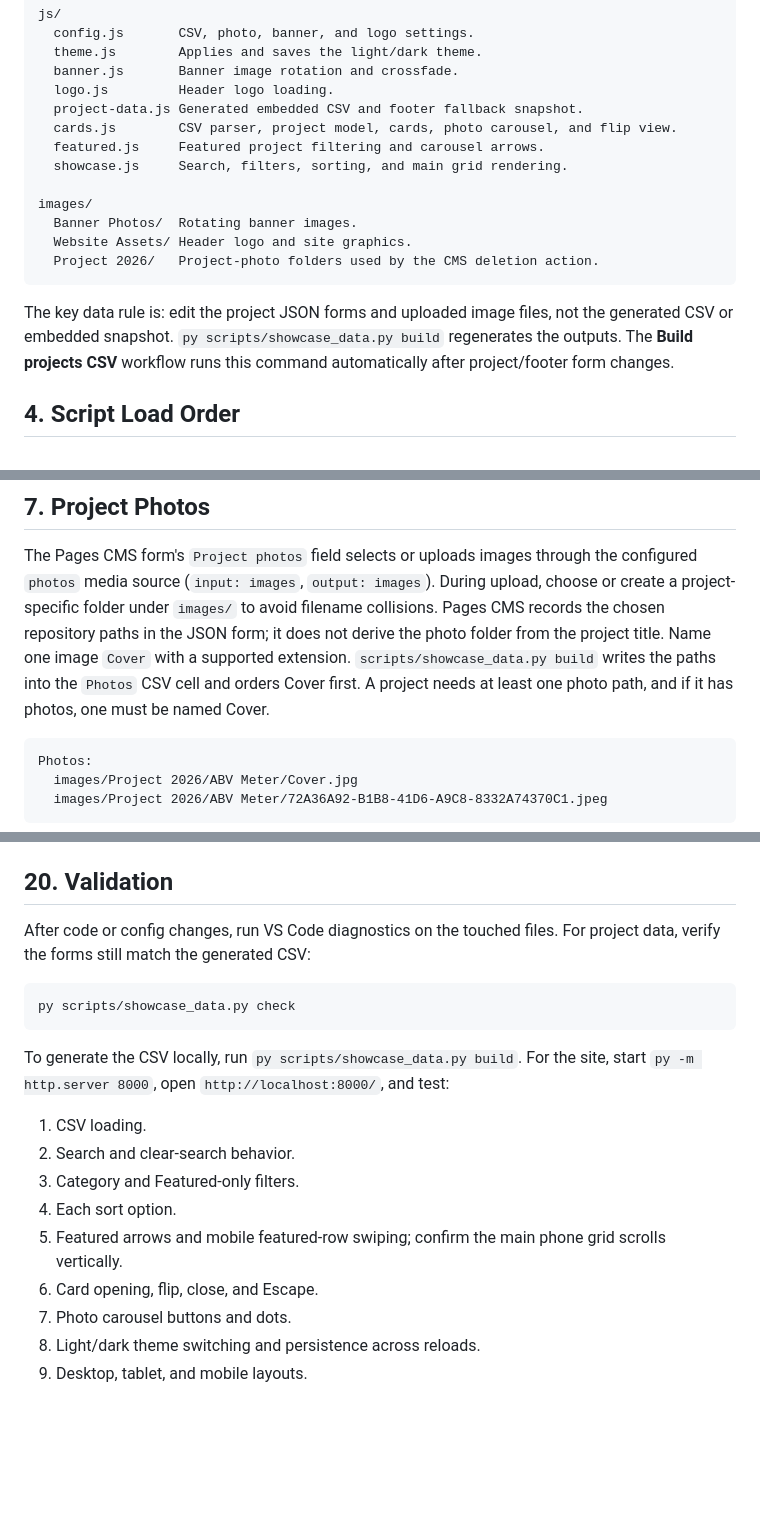
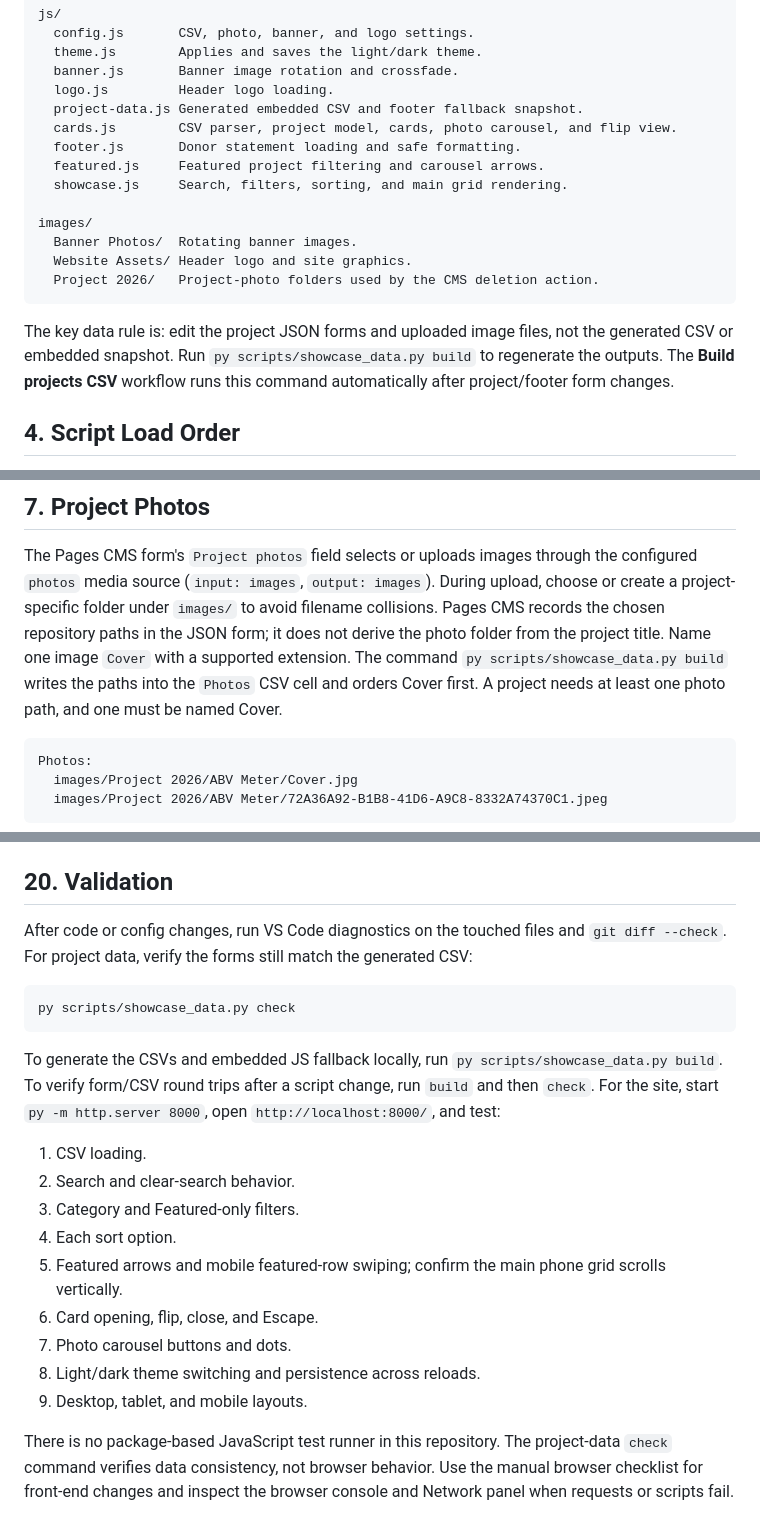
Before and after one commit to x1nyan/MakerBucks-Site, a Markdown page: MASTER_DOCUMENTATION.md, 3 parts joined by grey strips. GitHub-like rendering; blank space fills up the shorter version.

````diff
--- a/MASTER_DOCUMENTATION.md
+++ b/MASTER_DOCUMENTATION.md
@@ -70,6 +70,7 @@ js/
   logo.js         Header logo loading.
   project-data.js Generated embedded CSV and footer fallback snapshot.
   cards.js        CSV parser, project model, cards, photo carousel, and flip view.
+  footer.js       Donor statement loading and safe formatting.
   featured.js     Featured project filtering and carousel arrows.
   showcase.js     Search, filters, sorting, and main grid rendering.
 
@@ -80,9 +81,10 @@ images/
 ```
 
 The key data rule is: edit the project JSON forms and uploaded image files,
-not the generated CSV or embedded snapshot. `py scripts/showcase_data.py
-build` regenerates the outputs. The **Build projects CSV** workflow runs this
-command automatically after project/footer form changes.
+not the generated CSV or embedded snapshot. Run
+`py scripts/showcase_data.py build` to regenerate the outputs. The **Build
+projects CSV** workflow runs this command automatically after project/footer
+form changes.
 
 ## 4. Script Load Order
 
@@ -174,10 +176,10 @@ the configured `photos` media source (`input: images`, `output: images`).
 During upload, choose or create a project-specific folder under `images/` to
 avoid filename collisions. Pages CMS records the chosen repository paths in
 the JSON form; it does not derive the photo folder from the project title.
-Name one image `Cover` with a supported extension. `scripts/showcase_data.py
-build` writes the paths into the `Photos` CSV cell and orders Cover first. A
-project needs at least one photo path, and if it has photos, one must be named
-Cover.
+Name one image `Cover` with a supported extension. The command
+`py scripts/showcase_data.py build` writes the paths into the `Photos` CSV cell
+and orders Cover first. A project needs at least one photo path, and one must
+be named Cover.
 
 ```text
 Photos:
@@ -488,15 +531,18 @@ Edit the CMS form schema in `.pages.yml`, the JSON/CSV mapping in
 
 ## 20. Validation
 
-After code or config changes, run VS Code diagnostics on the touched files. For
-project data, verify the forms still match the generated CSV:
+After code or config changes, run VS Code diagnostics on the touched files and
+`git diff --check`. For project data, verify the forms still match the
+generated CSV:
 
 ```powershell
 py scripts/showcase_data.py check
 ```
 
-To generate the CSV locally, run `py scripts/showcase_data.py build`. For the
-site, start `py -m http.server 8000`, open `http://localhost:8000/`, and test:
+To generate the CSVs and embedded JS fallback locally, run
+`py scripts/showcase_data.py build`. To verify form/CSV round trips after a
+script change, run `build` and then `check`. For the site, start
+`py -m http.server 8000`, open `http://localhost:8000/`, and test:
 
 1. CSV loading.
 2. Search and clear-search behavior.
@@ -507,3 +553,8 @@ site, start `py -m http.server 8000`, open `http://localhost:8000/`, and test:
 7. Photo carousel buttons and dots.
 8. Light/dark theme switching and persistence across reloads.
 9. Desktop, tablet, and mobile layouts.
+
+There is no package-based JavaScript test runner in this repository. The
+project-data `check` command verifies data consistency, not browser behavior.
+Use the manual browser checklist for front-end changes and inspect the browser
+console and Network panel when requests or scripts fail.
````
Also changed, not shown: other parts of MASTER_DOCUMENTATION.md (+55 -14 lines), README.md (+3 -2 lines).
